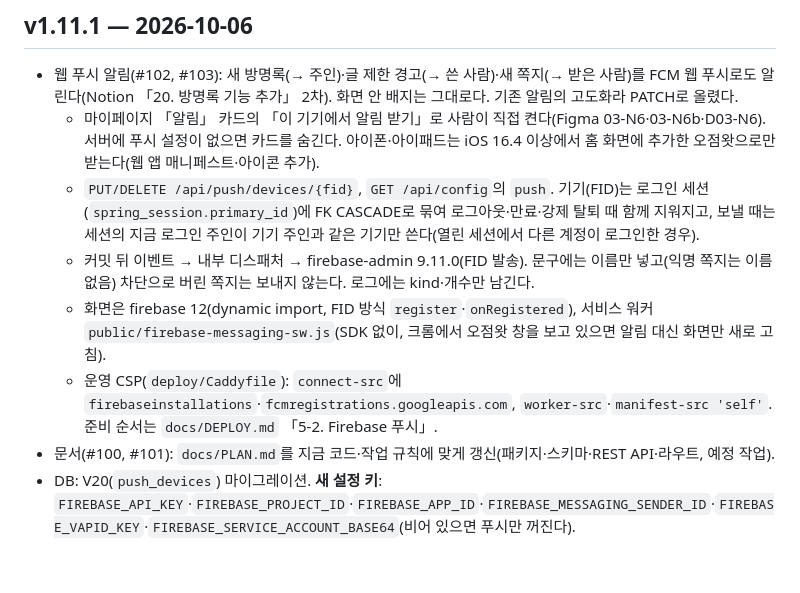
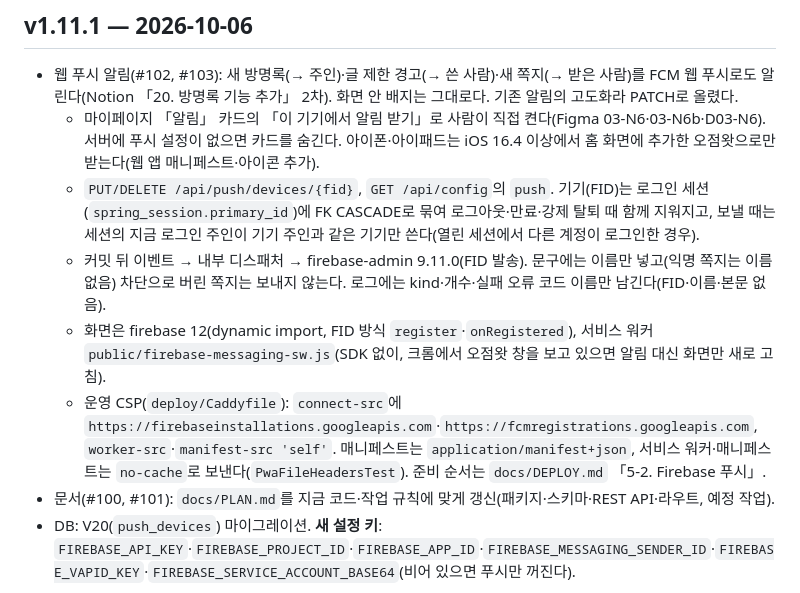
Before and after one commit to MaTuna01/OhJumWhat, a Markdown page: CHANGELOG.md, the part around the change. GitHub-like rendering; blank space fills up the shorter version.

```diff
--- a/CHANGELOG.md
+++ b/CHANGELOG.md
@@ -7,9 +7,9 @@
 - 웹 푸시 알림(#102, #103): 새 방명록(→ 주인)·글 제한 경고(→ 쓴 사람)·새 쪽지(→ 받은 사람)를 FCM 웹 푸시로도 알린다(Notion 「20. 방명록 기능 추가」 2차). 화면 안 배지는 그대로다. 기존 알림의 고도화라 PATCH로 올렸다.
   - 마이페이지 「알림」 카드의 「이 기기에서 알림 받기」로 사람이 직접 켠다(Figma 03-N6·03-N6b·D03-N6). 서버에 푸시 설정이 없으면 카드를 숨긴다. 아이폰·아이패드는 iOS 16.4 이상에서 홈 화면에 추가한 오점왓으로만 받는다(웹 앱 매니페스트·아이콘 추가).
   - `PUT/DELETE /api/push/devices/{fid}`, `GET /api/config`의 `push`. 기기(FID)는 로그인 세션(`spring_session.primary_id`)에 FK CASCADE로 묶여 로그아웃·만료·강제 탈퇴 때 함께 지워지고, 보낼 때는 세션의 지금 로그인 주인이 기기 주인과 같은 기기만 쓴다(열린 세션에서 다른 계정이 로그인한 경우).
-  - 커밋 뒤 이벤트 → 내부 디스패처 → firebase-admin 9.11.0(FID 발송). 문구에는 이름만 넣고(익명 쪽지는 이름 없음) 차단으로 버린 쪽지는 보내지 않는다. 로그에는 kind·개수만 남긴다.
+  - 커밋 뒤 이벤트 → 내부 디스패처 → firebase-admin 9.11.0(FID 발송). 문구에는 이름만 넣고(익명 쪽지는 이름 없음) 차단으로 버린 쪽지는 보내지 않는다. 로그에는 kind·개수·실패 오류 코드 이름만 남긴다(FID·이름·본문 없음).
   - 화면은 firebase 12(dynamic import, FID 방식 `register`·`onRegistered`), 서비스 워커 `public/firebase-messaging-sw.js`(SDK 없이, 크롬에서 오점왓 창을 보고 있으면 알림 대신 화면만 새로 고침).
-  - 운영 CSP(`deploy/Caddyfile`): `connect-src`에 `firebaseinstallations`·`fcmregistrations.googleapis.com`, `worker-src`·`manifest-src 'self'`. 준비 순서는 `docs/DEPLOY.md` 「5-2. Firebase 푸시」.
+  - 운영 CSP(`deploy/Caddyfile`): `connect-src`에 `https://firebaseinstallations.googleapis.com`·`https://fcmregistrations.googleapis.com`, `worker-src`·`manifest-src 'self'`. 매니페스트는 `application/manifest+json`, 서비스 워커·매니페스트는 `no-cache`로 보낸다(`PwaFileHeadersTest`). 준비 순서는 `docs/DEPLOY.md` 「5-2. Firebase 푸시」.
 - 문서(#100, #101): `docs/PLAN.md`를 지금 코드·작업 규칙에 맞게 갱신(패키지·스키마·REST API·라우트, 예정 작업).
 - DB: V20(`push_devices`) 마이그레이션. **새 설정 키**: `FIREBASE_API_KEY`·`FIREBASE_PROJECT_ID`·`FIREBASE_APP_ID`·`FIREBASE_MESSAGING_SENDER_ID`·`FIREBASE_VAPID_KEY`·`FIREBASE_SERVICE_ACCOUNT_BASE64`(비어 있으면 푸시만 꺼진다).
 
```
Also changed, not shown: docs/PLAN.md (+2 -2 lines).
